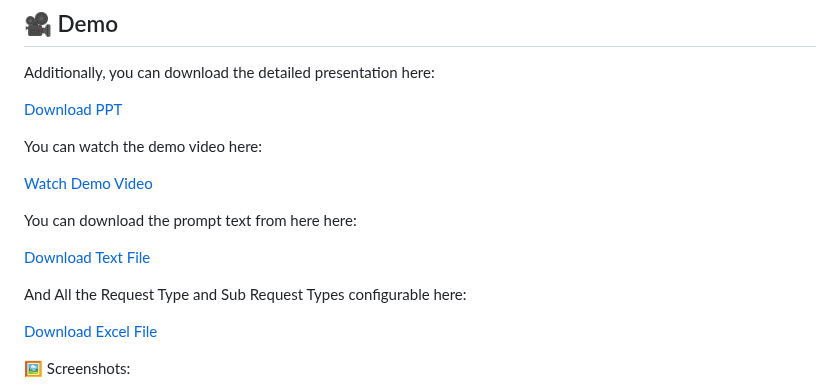
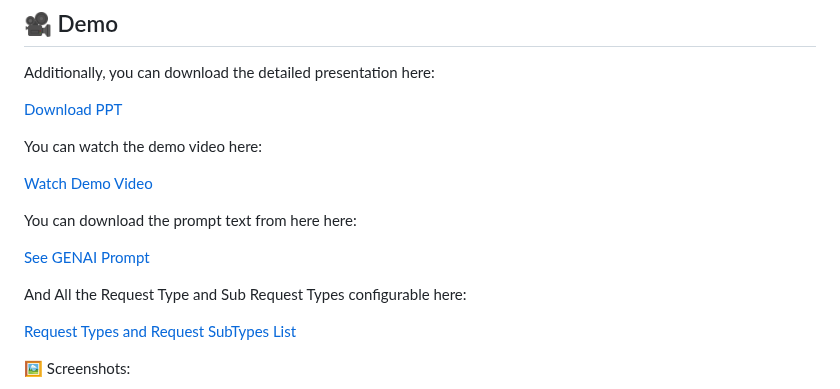
Before and after one commit to ewfx/gaied-classifiers, a Markdown page: README.md, the part around the change. Drawn GitHub-style.

```diff
--- a/README.md
+++ b/README.md
@@ -34,11 +34,11 @@ You can watch the demo video here:
 
 You can download the prompt text from here  here:
 
-[Download Text File](code/src/app/prompt.txt)
+[See GENAI Prompt](code/src/app/prompt.txt)
 
 And All the Request Type and Sub Request Types configurable here:
 
-[Download Excel File](code/src/app/categories.xlsx)
+[Request Types and Request SubTypes List](code/src/app/categories.xlsx)
 
 
 
```
